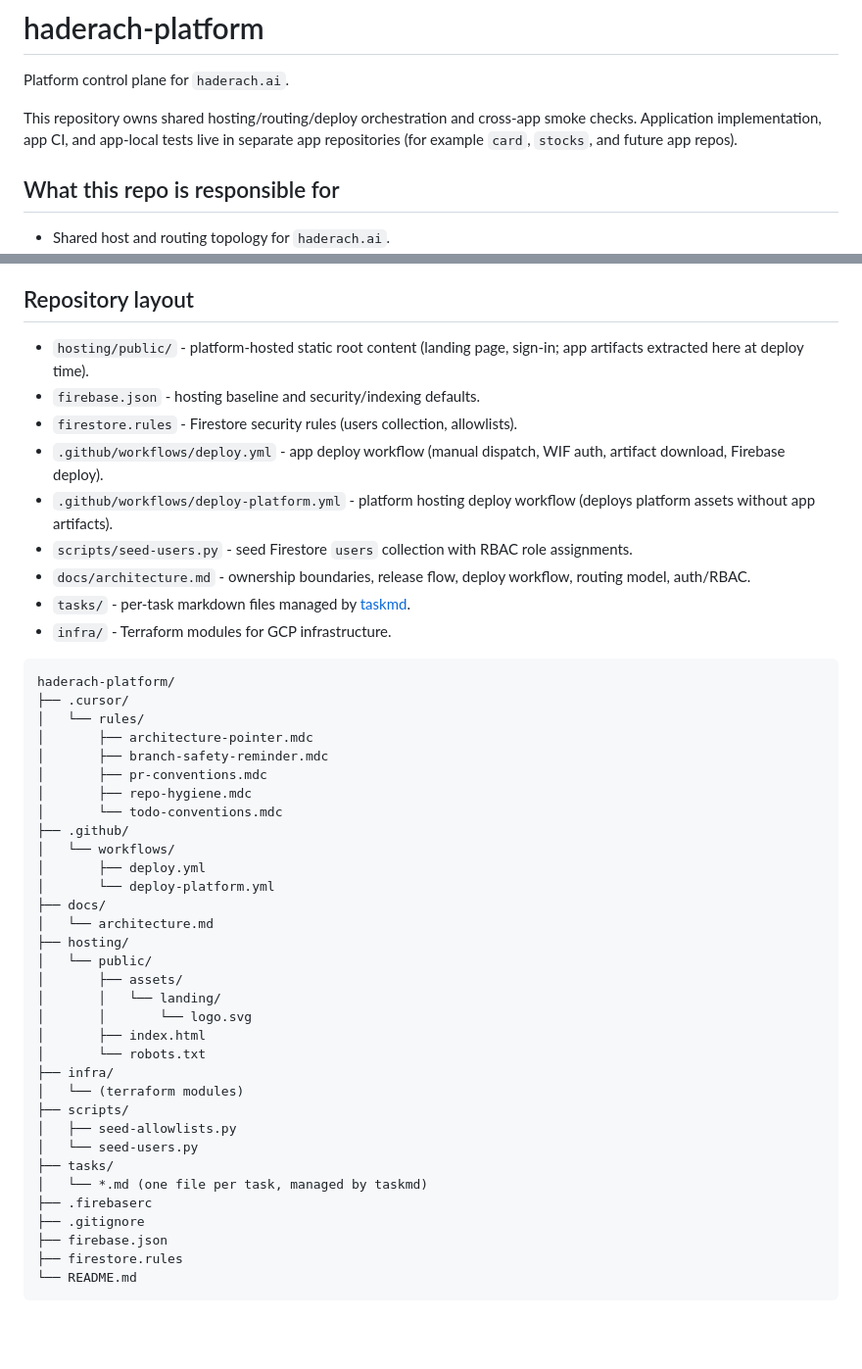
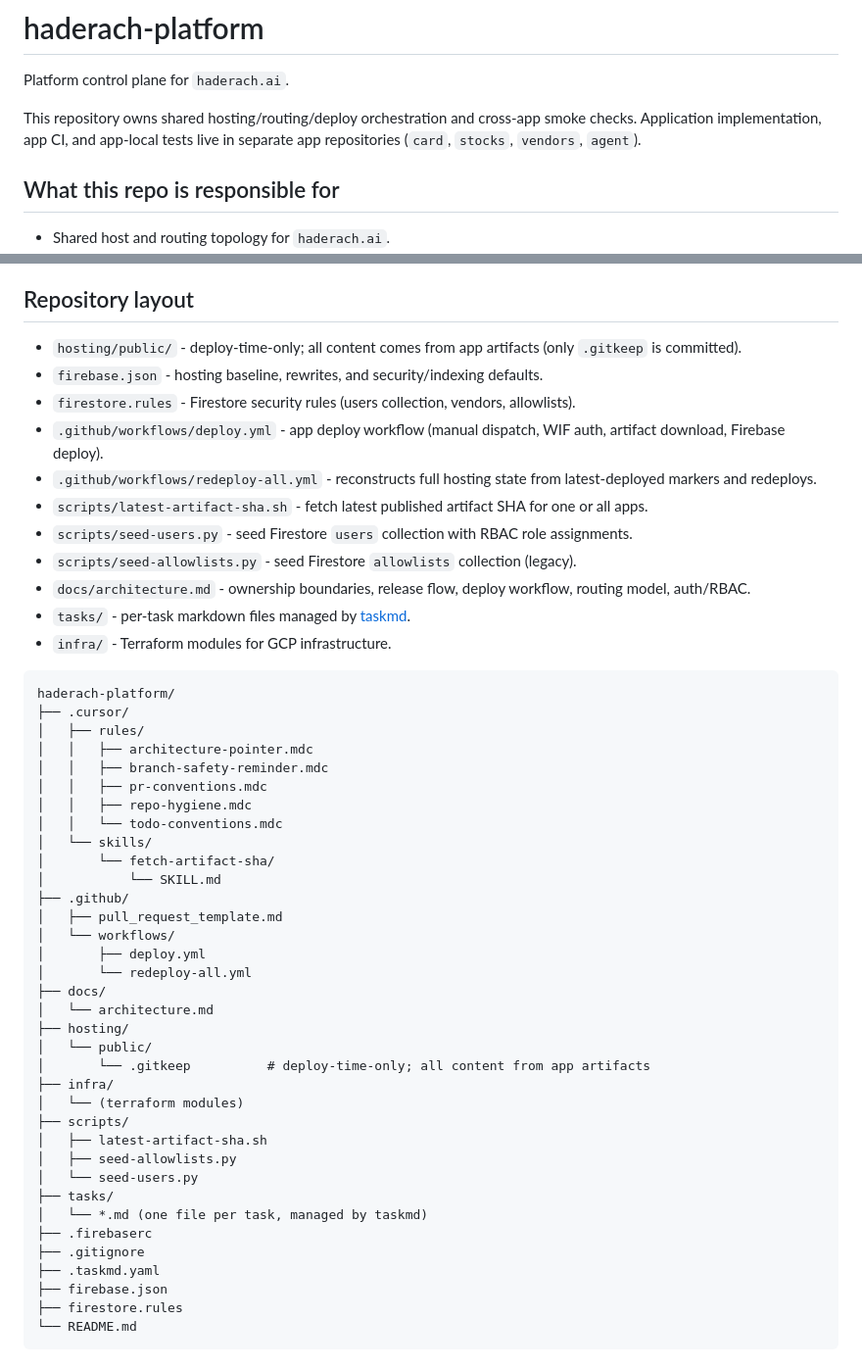
Before and after one commit to heymichael/haderach-platform, a Markdown page: README.md, 2 parts joined by grey strips. Shown at 98% size. GitHub-like rendering; blank space fills up the shorter version.

Commit message:
Sync README with current repo state and add app catalog task
- Fix phantom paths (deploy-platform.yml, hosting/public/ files)
- Add missing entries (redeploy-all.yml, latest-artifact-sha.sh, SKILL.md, .taskmd.yaml)
- Update onboarded apps table to include all four apps
- Add app_id to deploy workflow inputs description
- Add task 043 for centralizing APP_CATALOG into shared-ui

Made-with: Cursor

````diff
--- a/README.md
+++ b/README.md
@@ -3,7 +3,7 @@
 Platform control plane for `haderach.ai`.
 
 This repository owns shared hosting/routing/deploy orchestration and cross-app smoke checks.
-Application implementation, app CI, and app-local tests live in separate app repositories (for example `card`, `stocks`, and future app repos).
+Application implementation, app CI, and app-local tests live in separate app repositories (`card`, `stocks`, `vendors`, `agent`).
 
 ## What this repo is responsible for
 
@@ -22,12 +22,14 @@ Application implementation, app CI, and app-local tests live in separate app rep
 
 ## Repository layout
 
-- `hosting/public/` - platform-hosted static root content (landing page, sign-in; app artifacts extracted here at deploy time).
-- `firebase.json` - hosting baseline and security/indexing defaults.
-- `firestore.rules` - Firestore security rules (users collection, allowlists).
+- `hosting/public/` - deploy-time-only; all content comes from app artifacts (only `.gitkeep` is committed).
+- `firebase.json` - hosting baseline, rewrites, and security/indexing defaults.
+- `firestore.rules` - Firestore security rules (users collection, vendors, allowlists).
 - `.github/workflows/deploy.yml` - app deploy workflow (manual dispatch, WIF auth, artifact download, Firebase deploy).
-- `.github/workflows/deploy-platform.yml` - platform hosting deploy workflow (deploys platform assets without app artifacts).
+- `.github/workflows/redeploy-all.yml` - reconstructs full hosting state from latest-deployed markers and redeploys.
+- `scripts/latest-artifact-sha.sh` - fetch latest published artifact SHA for one or all apps.
 - `scripts/seed-users.py` - seed Firestore `users` collection with RBAC role assignments.
+- `scripts/seed-allowlists.py` - seed Firestore `allowlists` collection (legacy).
 - `docs/architecture.md` - ownership boundaries, release flow, deploy workflow, routing model, auth/RBAC.
 - `tasks/` - per-task markdown files managed by [taskmd](https://github.com/driangle/taskmd).
 - `infra/` - Terraform modules for GCP infrastructure.
@@ -35,34 +37,36 @@ Application implementation, app CI, and app-local tests live in separate app rep
 ```text
 haderach-platform/
 ├── .cursor/
-│   └── rules/
-│       ├── architecture-pointer.mdc
-│       ├── branch-safety-reminder.mdc
-│       ├── pr-conventions.mdc
-│       ├── repo-hygiene.mdc
-│       └── todo-conventions.mdc
+│   ├── rules/
+│   │   ├── architecture-pointer.mdc
+│   │   ├── branch-safety-reminder.mdc
+│   │   ├── pr-conventions.mdc
+│   │   ├── repo-hygiene.mdc
+│   │   └── todo-conventions.mdc
+│   └── skills/
+│       └── fetch-artifact-sha/
+│           └── SKILL.md
 ├── .github/
+│   ├── pull_request_template.md
 │   └── workflows/
 │       ├── deploy.yml
-│       └── deploy-platform.yml
+│       └── redeploy-all.yml
 ├── docs/
 │   └── architecture.md
 ├── hosting/
 │   └── public/
-│       ├── assets/
-│       │   └── landing/
-│       │       └── logo.svg
-│       ├── index.html
-│       └── robots.txt
+│       └── .gitkeep          # deploy-time-only; all content from app artifacts
 ├── infra/
 │   └── (terraform modules)
 ├── scripts/
+│   ├── latest-artifact-sha.sh
 │   ├── seed-allowlists.py
 │   └── seed-users.py
 ├── tasks/
 │   └── *.md (one file per task, managed by taskmd)
 ├── .firebaserc
 ├── .gitignore
+├── .taskmd.yaml
 ├── firebase.json
 ├── firestore.rules
 └── README.md
````
Also changed, not shown: other parts of README.md (+4 -1 lines), tasks/043-centralize-app-catalog.md (added, +26 -0 lines).
